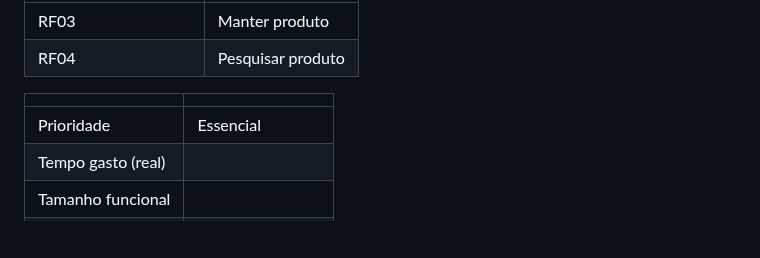
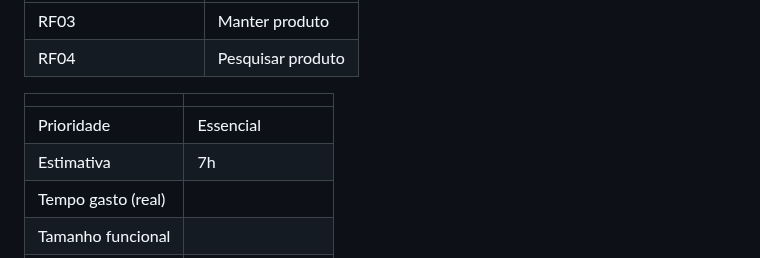
Before and after one commit to Control-Cash/controlcash, a Markdown page: docs/user-stories.md, the part around the change. Drawn GitHub-style; blank space fills up the shorter version.

Commit message:
Update user-stories.md
Adiciona a estimativa no US02 #10

```diff
--- a/docs/user-stories.md
+++ b/docs/user-stories.md
@@ -49,6 +49,7 @@ Descrição: O sistema, deverar permitir pesquisar produtos no sistema pelo seu
 |                    |     |
 | ------------------ | --- |
 | Prioridade         | Essencial    |
+| Estimativa         | 7h        |
 | Tempo gasto (real) |     |
 | Tamanho funcional  |     |
 | Analista           | Alef Luciano Silva    |
```
